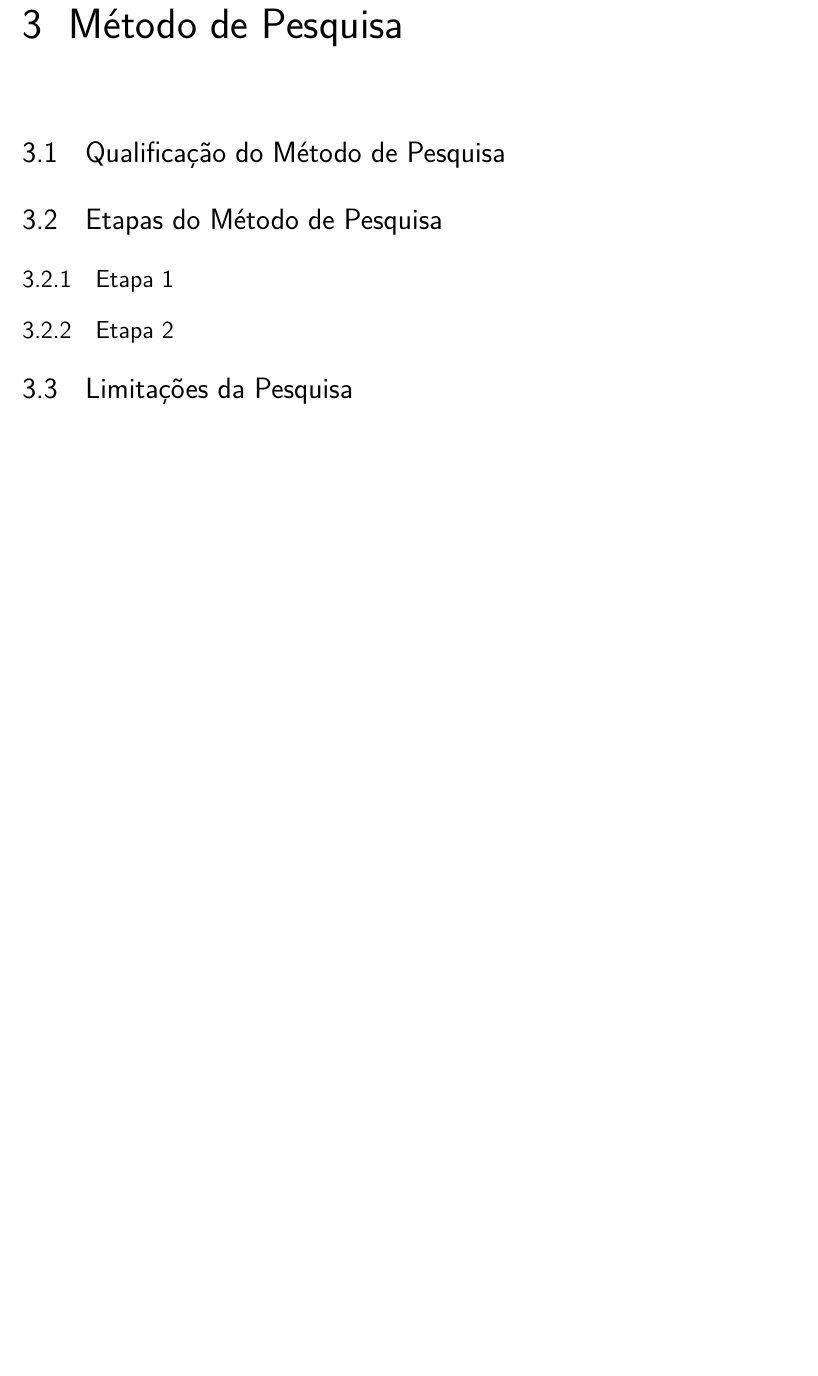
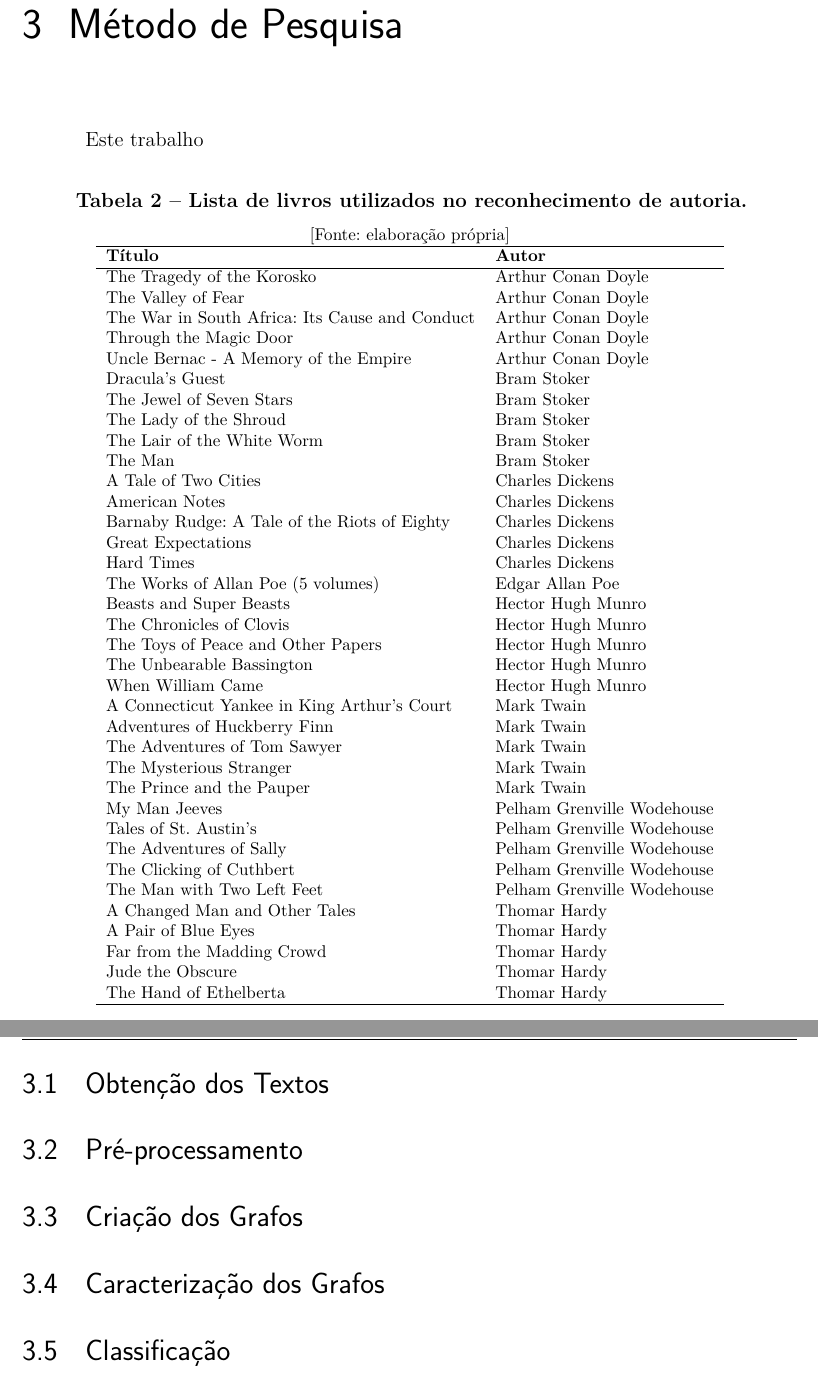
Before and after one commit to mangelis/monografia, a LaTeX thesis (0_ArquivoPrincipal.tex, which reads 10_Capitulo3.tex): part of page 26 of 33 before the commit and two parts of pages 26 and 27 of 34 after it, the two joined at a grey line, cut so that both start at the same text, the shorter picture padded with empty space. Compiled offline with pdfLaTeX; the source files are stored in an older character set and shown here as Unicode.

Commit message:
Adiciona tabela de livros usados no trabalho

```diff
--- a/10_Capitulo3.tex
+++ b/10_Capitulo3.tex
@@ -9,8 +9,62 @@
 %%%%%%%%%%%%%%%%%%%%%%%%%%%%%%%%%%%%%%%%%%%%%%%%%%%%%%%%%%%%%%%%%%%%%%%%%%%%%%%%%%%%%%
 
 \chapter{Método de Pesquisa \label{cap:metodo} }
-\section{Qualificação do Método de Pesquisa}
-\section{Etapas do Método de Pesquisa}
-\subsection{Etapa 1}
-\subsection{Etapa 2}
-\section{Limitações da Pesquisa}
+Este trabalho
+
+\begin{table}[htbp]
+	\centering
+	\textbf{
+		\caption{Lista de livros utilizados no reconhecimento de autoria.}
+		\label{tab:lista_livros}
+	}
+	\footnotesize{[Fonte: elaboração própria]\\}
+	\begin{tabular}{ l l }
+		\hline
+		\textbf{Título} & \textbf{Autor} \\
+		\hline
+		The Tragedy of the Korosko & Arthur Conan Doyle \\
+		The Valley of Fear & Arthur Conan Doyle \\
+		The War in South Africa: Its Cause and Conduct & Arthur Conan Doyle \\
+		Through the Magic Door & Arthur Conan Doyle \\
+		Uncle Bernac - A Memory of the Empire & Arthur Conan Doyle \\
+		Dracula's Guest & Bram Stoker \\
+		The Jewel of Seven Stars & Bram Stoker \\
+		The Lady of the Shroud & Bram Stoker \\
+		The Lair of the White Worm & Bram Stoker \\
+		The Man & Bram Stoker \\
+		A Tale of Two Cities & Charles Dickens \\
+		American Notes & Charles Dickens \\
+		Barnaby Rudge: A Tale of the Riots of Eighty & Charles Dickens \\
+		Great Expectations & Charles Dickens \\
+		Hard Times & Charles Dickens \\
+		The Works of Allan Poe (5 volumes) & Edgar Allan Poe \\
+		Beasts and Super Beasts & Hector Hugh Munro \\
+		The Chronicles of Clovis & Hector Hugh Munro \\
+		The Toys of Peace and Other Papers & Hector Hugh Munro \\
+		The Unbearable Bassington & Hector Hugh Munro \\
+		When William Came & Hector Hugh Munro \\
+		A Connecticut Yankee in King Arthur's Court & Mark Twain \\
+		Adventures of Huckberry Finn & Mark Twain \\
+		The Adventures of Tom Sawyer & Mark Twain \\
+		The Mysterious Stranger & Mark Twain \\
+		The Prince and the Pauper & Mark Twain \\
+		My Man Jeeves & Pelham Grenville Wodehouse \\
+		Tales of St. Austin's & Pelham Grenville Wodehouse \\
+		The Adventures of Sally & Pelham Grenville Wodehouse \\
+		The Clicking of Cuthbert & Pelham Grenville Wodehouse \\
+		The Man with Two Left Feet & Pelham Grenville Wodehouse \\
+		A Changed Man and Other Tales & Thomar Hardy \\
+		A Pair of Blue Eyes & Thomar Hardy \\
+		Far from the Madding Crowd & Thomar Hardy \\
+		Jude the Obscure & Thomar Hardy \\
+		The Hand of Ethelberta & Thomar Hardy \\
+		\hline
+	\end{tabular}
+\end{table}
+
+\section{Obtenção dos Textos}
+%Caracterizacao tambem
+\section{Pré-processamento}
+\section{Criação dos Grafos}
+\section{Caracterização dos Grafos}
+\section{Classificação}
```
